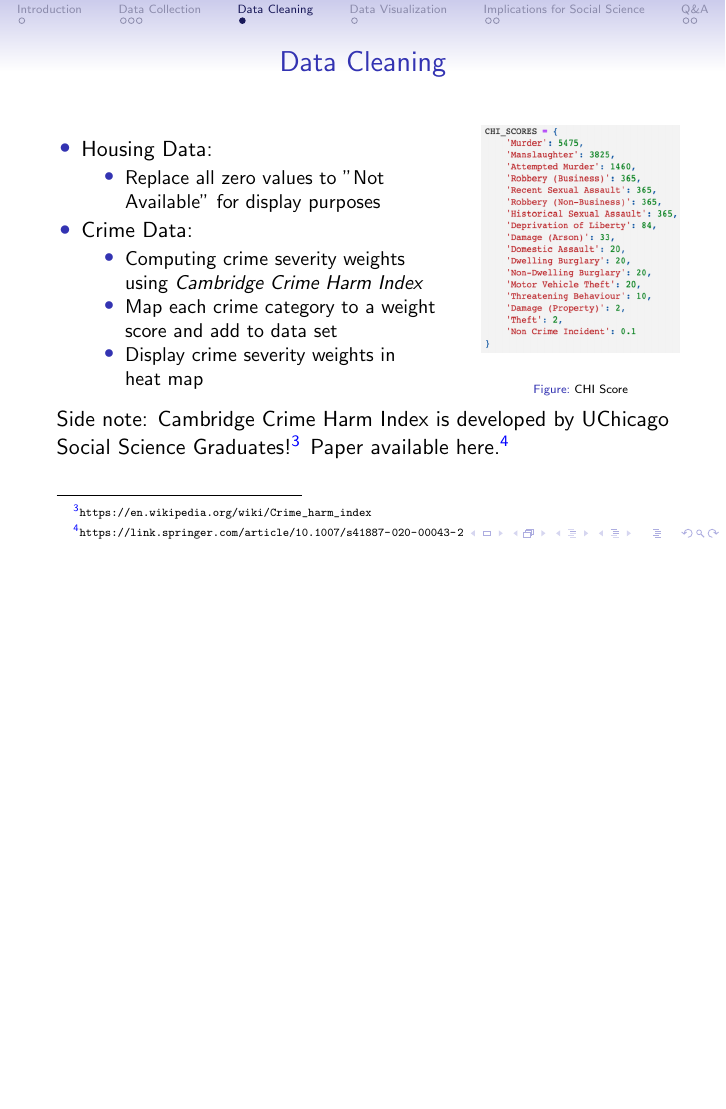
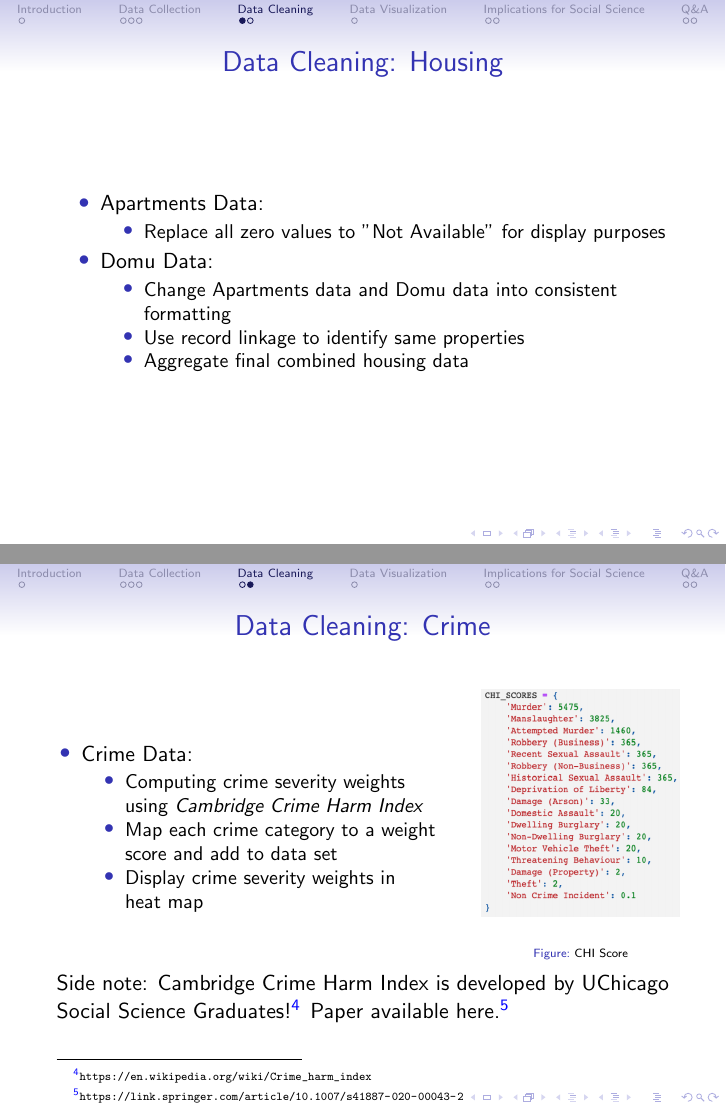
Before and after one commit to cs-ssa-w22/final-project-none, LaTeX slides (slides/project_none.tex): page 7 of 12 before the commit and pages 7 and 8 of 13 after it, the two joined at a grey line, the shorter picture padded with empty space. Compiled offline with pdfLaTeX.

Commit message:
Slides updated after RecLink

```diff
--- a/slides/project_none.tex
+++ b/slides/project_none.tex
@@ -111,14 +111,25 @@
 
 \section{Data Cleaning}
 
-\begin{frame}{Data Cleaning}
-    \begin{columns}
-        \begin{column}{0.65\textwidth}
-            \begin{itemize}
-        \item Housing Data:
+\begin{frame}{Data Cleaning: Housing}
+    \begin{itemize}
+        \item Apartments Data:
         \begin{itemize}
             \item Replace all zero values to "Not Available" for display purposes
         \end{itemize}
+        \item Domu Data:
+        \begin{itemize}
+            \item Change Apartments data and Domu data into consistent formatting
+            \item Use record linkage to identify same properties
+            \item Aggregate final combined housing data
+        \end{itemize}
+    \end{itemize}
+\end{frame}
+
+\begin{frame}{Data Cleaning: Crime}
+    \begin{columns}
+        \begin{column}{0.65\textwidth}
+    \begin{itemize}
         \item Crime Data:
         \begin{itemize}
             \item Computing crime severity weights using \textit{Cambridge Crime Harm Index}
```
Also changed, not shown: slides/project_none.pdf, slides/project_none.tex (2 more changed lines).
